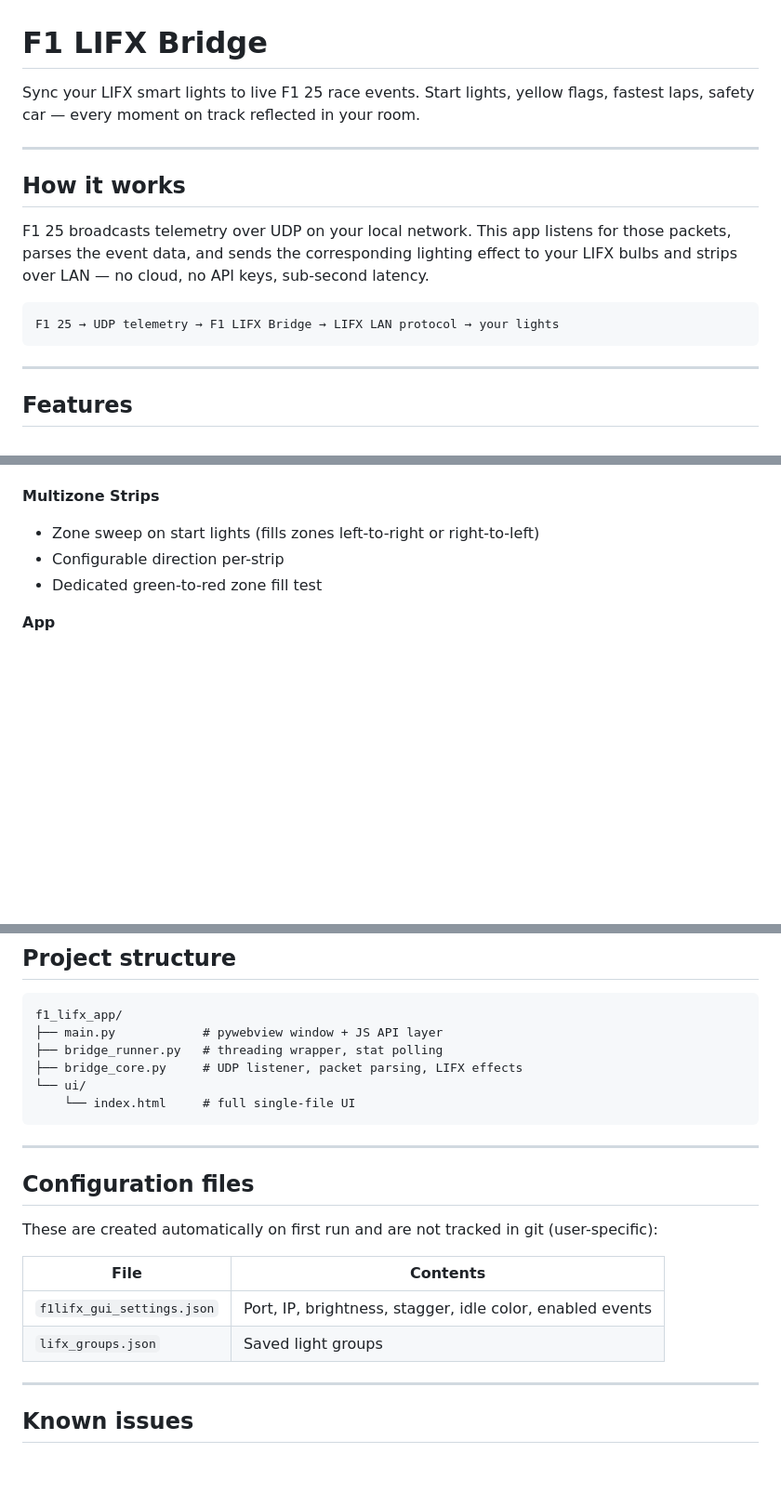
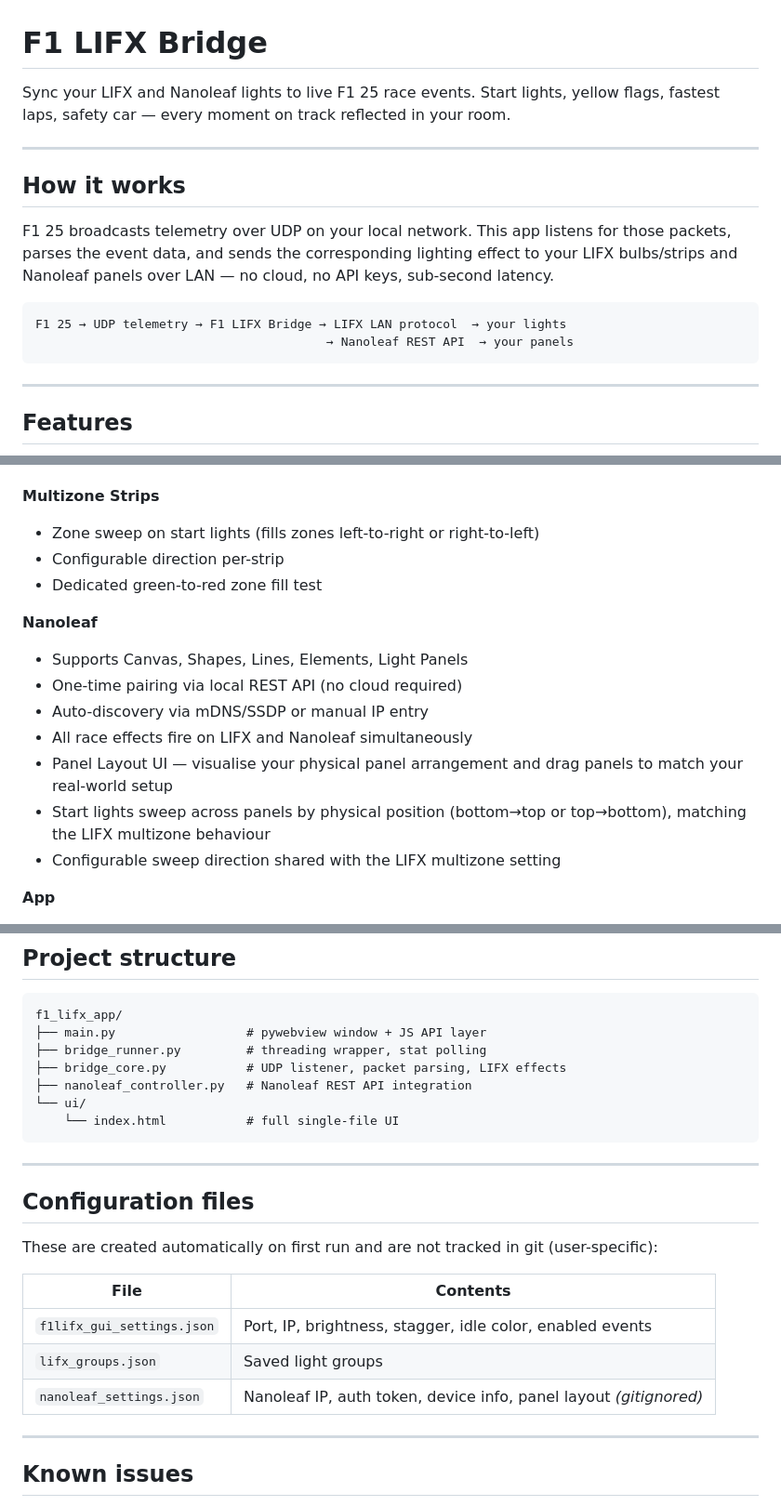
Before and after one commit to onxtane/f1-lifx-bridge, a Markdown page: README.md, 3 parts joined by grey strips. Shown at 93% size. Drawn GitHub-style; blank space fills up the shorter version.

Commit message:
docs: update README with Nanoleaf integration
Co-Authored-By: Claude Sonnet 4.6 <noreply@anthropic.com>

````diff
--- a/README.md
+++ b/README.md
@@ -1,15 +1,16 @@
 # F1 LIFX Bridge
 
-Sync your LIFX smart lights to live F1 25 race events. Start lights, yellow flags, fastest laps, safety car — every moment on track reflected in your room.
+Sync your LIFX and Nanoleaf lights to live F1 25 race events. Start lights, yellow flags, fastest laps, safety car — every moment on track reflected in your room.
 
 ---
 
 ## How it works
 
-F1 25 broadcasts telemetry over UDP on your local network. This app listens for those packets, parses the event data, and sends the corresponding lighting effect to your LIFX bulbs and strips over LAN — no cloud, no API keys, sub-second latency.
+F1 25 broadcasts telemetry over UDP on your local network. This app listens for those packets, parses the event data, and sends the corresponding lighting effect to your LIFX bulbs/strips and Nanoleaf panels over LAN — no cloud, no API keys, sub-second latency.
 
 ```
-F1 25 → UDP telemetry → F1 LIFX Bridge → LIFX LAN protocol → your lights
+F1 25 → UDP telemetry → F1 LIFX Bridge → LIFX LAN protocol  → your lights
+                                        → Nanoleaf REST API  → your panels
 ```
 
 ---
@@ -40,6 +41,15 @@ F1 25 → UDP telemetry → F1 LIFX Bridge → LIFX LAN protocol → your lights
 - Configurable direction per-strip
 - Dedicated green-to-red zone fill test
 
+**Nanoleaf**
+- Supports Canvas, Shapes, Lines, Elements, Light Panels
+- One-time pairing via local REST API (no cloud required)
+- Auto-discovery via mDNS/SSDP or manual IP entry
+- All race effects fire on LIFX and Nanoleaf simultaneously
+- Panel Layout UI — visualise your physical panel arrangement and drag panels to match your real-world setup
+- Start lights sweep across panels by physical position (bottom→top or top→bottom), matching the LIFX multizone behaviour
+- Configurable sweep direction shared with the LIFX multizone setting
+
 **App**
 - Profiles — save and switch complete configurations (lights, effects, settings)
 - Light Assignment — assign specific lights to specific effects
@@ -99,11 +110,12 @@ Click **Start Bridge** on the Dashboard. It opens the UDP listener and stays run
 
 ```
 f1_lifx_app/
-├── main.py            # pywebview window + JS API layer
-├── bridge_runner.py   # threading wrapper, stat polling
-├── bridge_core.py     # UDP listener, packet parsing, LIFX effects
+├── main.py                  # pywebview window + JS API layer
+├── bridge_runner.py         # threading wrapper, stat polling
+├── bridge_core.py           # UDP listener, packet parsing, LIFX effects
+├── nanoleaf_controller.py   # Nanoleaf REST API integration
 └── ui/
-    └── index.html     # full single-file UI
+    └── index.html           # full single-file UI
 ```
 
 ---
@@ -116,6 +128,7 @@ These are created automatically on first run and are not tracked in git (user-sp
 |---|---|
 | `f1lifx_gui_settings.json` | Port, IP, brightness, stagger, idle color, enabled events |
 | `lifx_groups.json` | Saved light groups |
+| `nanoleaf_settings.json` | Nanoleaf IP, auth token, device info, panel layout *(gitignored)* |
 
 ---
 
````
Also changed, not shown: other parts of README.md (+2 -1 lines).
